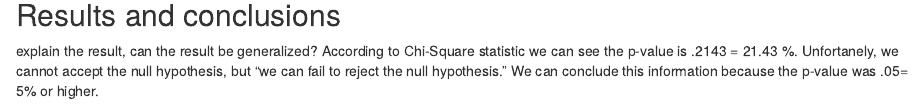
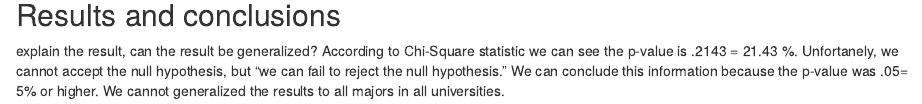
Before and after one commit to jeffistat/one-shot, an R Markdown document (UCD seating.Rmd): the page in a window 1100 px wide, from 1500 px down. Rendered offline with R 4.5, knitr and Pandoc, with nearby package versions; some code elsewhere in the file could not run offline.

Commit message:
last attempt 9:13 pm

```diff
--- a/UCD seating.Rmd
+++ b/UCD seating.Rmd
@@ -94,7 +94,7 @@ what is the p-value?
 
 explain the result, can the result be generalized?
 According to Chi-Square statistic we can see the p-value is .2143 = 21.43 %. Unfortanely, we cannot accept the null hypothesis, but "we can fail to reject the null hypothesis."
-We can conclude this information because the p-value was .05= 5% or higher.
+We can conclude this information because the p-value was .05= 5% or higher. We cannot generalized the results to all majors in all universities.
 
 <!--
 push results to your github account, turn in the URL
```
Also changed, not shown: UCD_seating.html.
